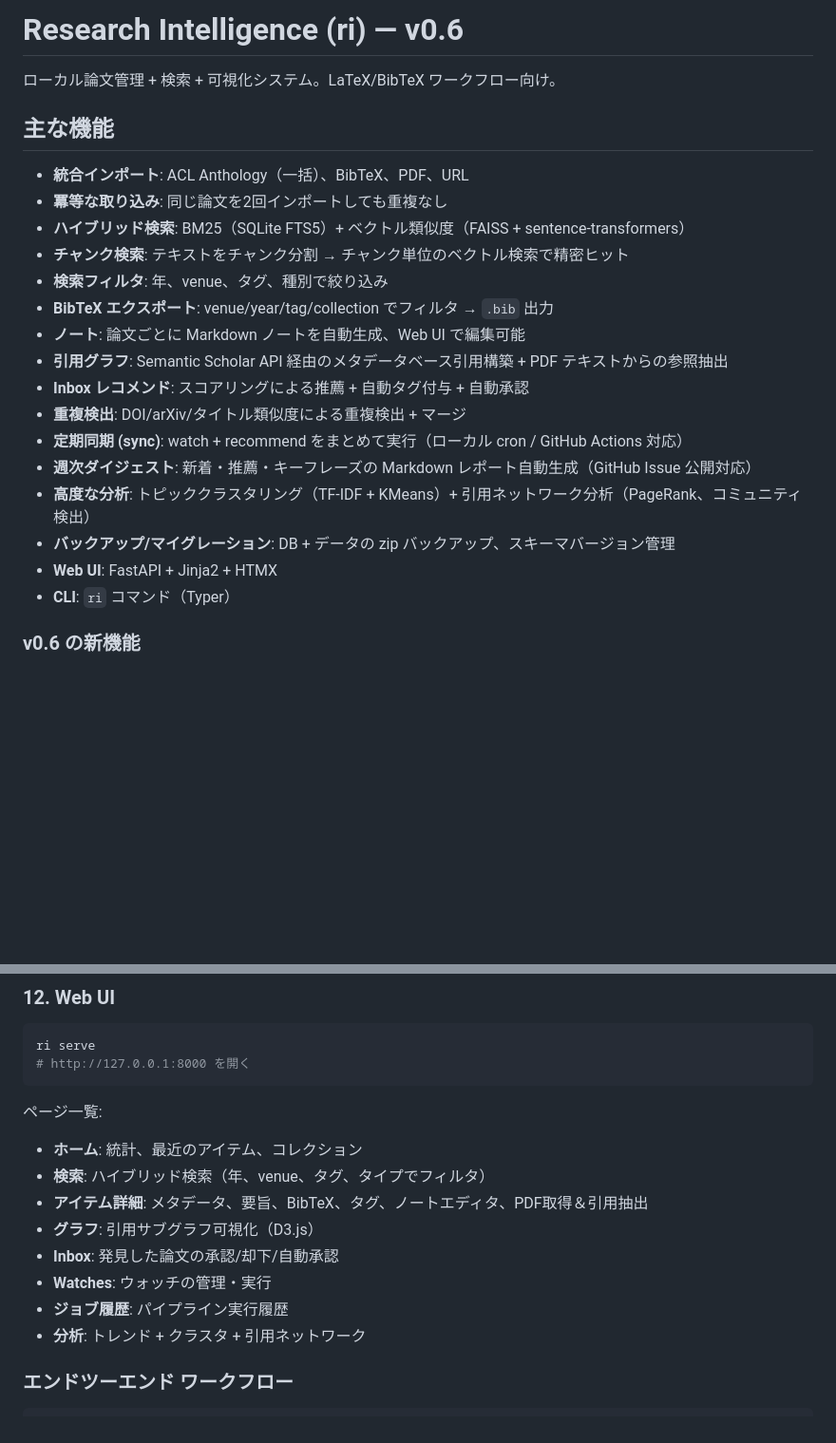
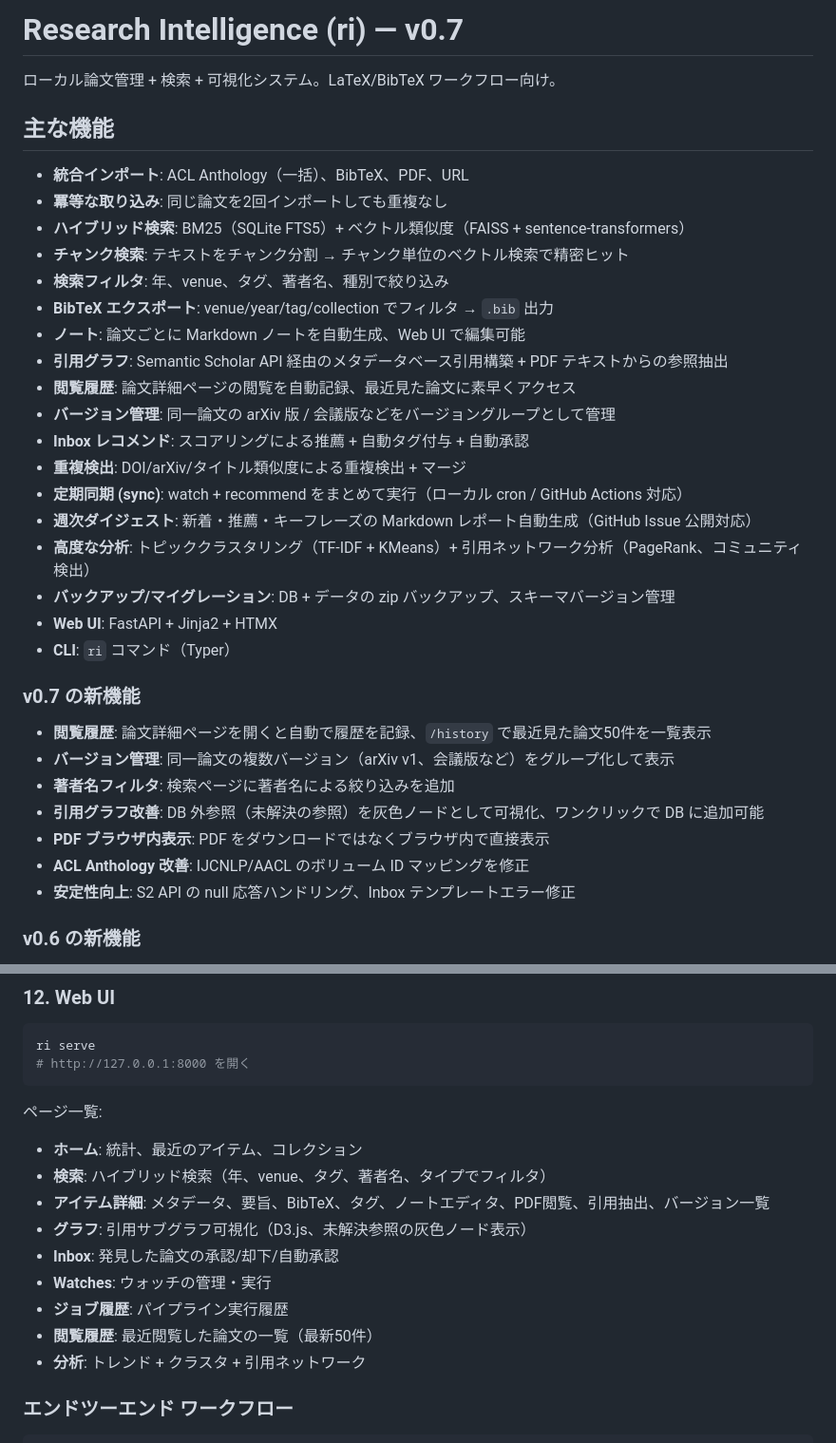
Before and after one commit to ishigaki0302/ResearchIntelligence, a Markdown page: README.md, 2 parts joined by grey strips. Shown at 95% size. Rendered like a GitHub page; blank space fills up the shorter version.

Commit message:
docs: README を v0.7 に更新
閲覧履歴、バージョン管理、著者フィルタ、引用グラフ改善など v0.7 の新機能を反映。

Co-Authored-By: Claude Opus 4.6 <noreply@anthropic.com>

```diff
--- a/README.md
+++ b/README.md
@@ -1,4 +1,4 @@
-# Research Intelligence (ri) — v0.6
+# Research Intelligence (ri) — v0.7
 
 ローカル論文管理 + 検索 + 可視化システム。LaTeX/BibTeX ワークフロー向け。
 
@@ -8,10 +8,12 @@
 - **冪等な取り込み**: 同じ論文を2回インポートしても重複なし
 - **ハイブリッド検索**: BM25（SQLite FTS5）+ ベクトル類似度（FAISS + sentence-transformers）
 - **チャンク検索**: テキストをチャンク分割 → チャンク単位のベクトル検索で精密ヒット
-- **検索フィルタ**: 年、venue、タグ、種別で絞り込み
+- **検索フィルタ**: 年、venue、タグ、著者名、種別で絞り込み
 - **BibTeX エクスポート**: venue/year/tag/collection でフィルタ → `.bib` 出力
 - **ノート**: 論文ごとに Markdown ノートを自動生成、Web UI で編集可能
 - **引用グラフ**: Semantic Scholar API 経由のメタデータベース引用構築 + PDF テキストからの参照抽出
+- **閲覧履歴**: 論文詳細ページの閲覧を自動記録、最近見た論文に素早くアクセス
+- **バージョン管理**: 同一論文の arXiv 版 / 会議版などをバージョングループとして管理
 - **Inbox レコメンド**: スコアリングによる推薦 + 自動タグ付与 + 自動承認
 - **重複検出**: DOI/arXiv/タイトル類似度による重複検出 + マージ
 - **定期同期 (sync)**: watch + recommend をまとめて実行（ローカル cron / GitHub Actions 対応）
@@ -20,6 +22,16 @@
 - **バックアップ/マイグレーション**: DB + データの zip バックアップ、スキーマバージョン管理
 - **Web UI**: FastAPI + Jinja2 + HTMX
 - **CLI**: `ri` コマンド（Typer）
+
+### v0.7 の新機能
+
+- **閲覧履歴**: 論文詳細ページを開くと自動で履歴を記録、`/history` で最近見た論文50件を一覧表示
+- **バージョン管理**: 同一論文の複数バージョン（arXiv v1、会議版など）をグループ化して表示
+- **著者名フィルタ**: 検索ページに著者名による絞り込みを追加
+- **引用グラフ改善**: DB 外参照（未解決の参照）を灰色ノードとして可視化、ワンクリックで DB に追加可能
+- **PDF ブラウザ内表示**: PDF をダウンロードではなくブラウザ内で直接表示
+- **ACL Anthology 改善**: IJCNLP/AACL のボリューム ID マッピングを修正
+- **安定性向上**: S2 API の null 応答ハンドリング、Inbox テンプレートエラー修正
 
 ### v0.6 の新機能
 
@@ -217,12 +229,13 @@ ri serve
 
 ページ一覧:
 - **ホーム**: 統計、最近のアイテム、コレクション
-- **検索**: ハイブリッド検索（年、venue、タグ、タイプでフィルタ）
-- **アイテム詳細**: メタデータ、要旨、BibTeX、タグ、ノートエディタ、PDF取得＆引用抽出
-- **グラフ**: 引用サブグラフ可視化（D3.js）
+- **検索**: ハイブリッド検索（年、venue、タグ、著者名、タイプでフィルタ）
+- **アイテム詳細**: メタデータ、要旨、BibTeX、タグ、ノートエディタ、PDF閲覧、引用抽出、バージョン一覧
+- **グラフ**: 引用サブグラフ可視化（D3.js、未解決参照の灰色ノード表示）
 - **Inbox**: 発見した論文の承認/却下/自動承認
 - **Watches**: ウォッチの管理・実行
 - **ジョブ履歴**: パイプライン実行履歴
+- **閲覧履歴**: 最近閲覧した論文の一覧（最新50件）
 - **分析**: トレンド + クラスタ + 引用ネットワーク
 
 ### エンドツーエンド ワークフロー
```
